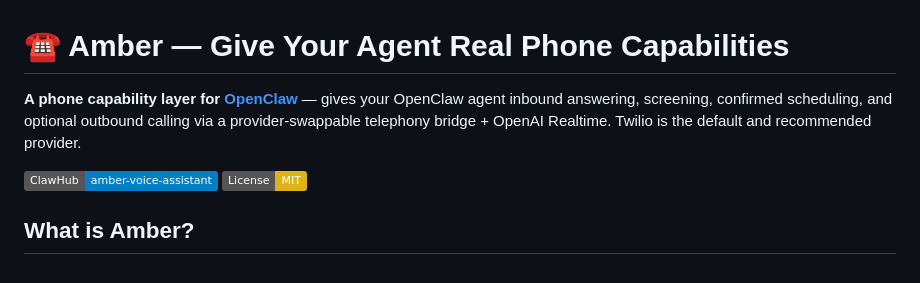
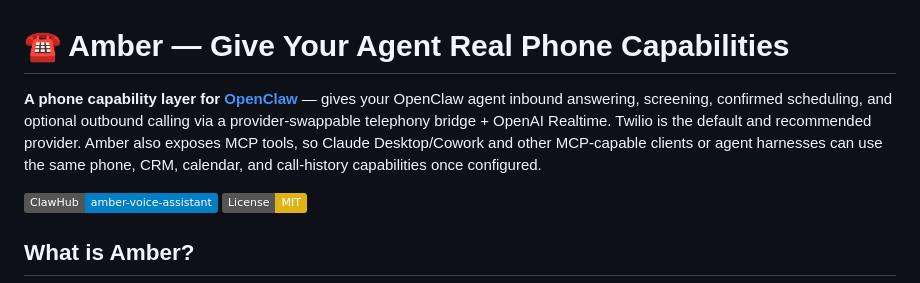
Before and after one commit to batthis/amber-openclaw-voice-agent, a Markdown page: README.md, the part around the change. GitHub-like rendering; badges without logos.

Commit message:
Highlight MCP-capable harness support

```diff
--- a/README.md
+++ b/README.md
@@ -1,6 +1,6 @@
 # ☎️ Amber — Give Your Agent Real Phone Capabilities
 
-**A phone capability layer for [OpenClaw](https://openclaw.ai)** — gives your OpenClaw agent inbound answering, screening, confirmed scheduling, and optional outbound calling via a provider-swappable telephony bridge + OpenAI Realtime. Twilio is the default and recommended provider.
+**A phone capability layer for [OpenClaw](https://openclaw.ai)** — gives your OpenClaw agent inbound answering, screening, confirmed scheduling, and optional outbound calling via a provider-swappable telephony bridge + OpenAI Realtime. Twilio is the default and recommended provider. Amber also exposes MCP tools, so Claude Desktop/Cowork and other MCP-capable clients or agent harnesses can use the same phone, CRM, calendar, and call-history capabilities once configured.
 
 [![ClawHub](https://img.shields.io/badge/ClawHub-amber--voice--assistant-blue)](https://clawhub.ai/skills/amber-voice-assistant)
 [![License: MIT](https://img.shields.io/badge/License-MIT-yellow.svg)](LICENSE)
```
Also changed, not shown: SKILL.md (+1 -1 lines).
